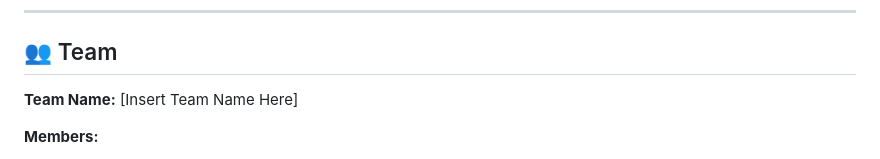
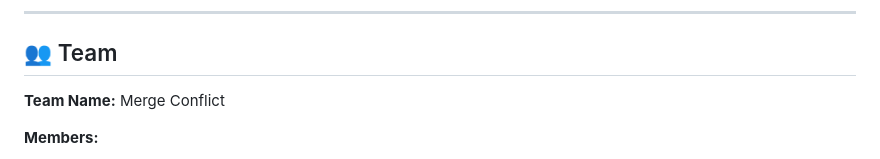
Before and after one commit to Vince0028/Barangay-Pulse, a Markdown page: README.md, the part around the change. Drawn GitHub-style.

Commit message:
Update team name in README

```diff
--- a/README.md
+++ b/README.md
@@ -18,7 +18,7 @@ BrgyPulse is split into two primary operational modes:
 
 ## 👥 Team
 
-**Team Name:** [Insert Team Name Here]
+**Team Name:** Merge Conflict
 
 **Members:**
 - Vince Nelmar Alobin
```
